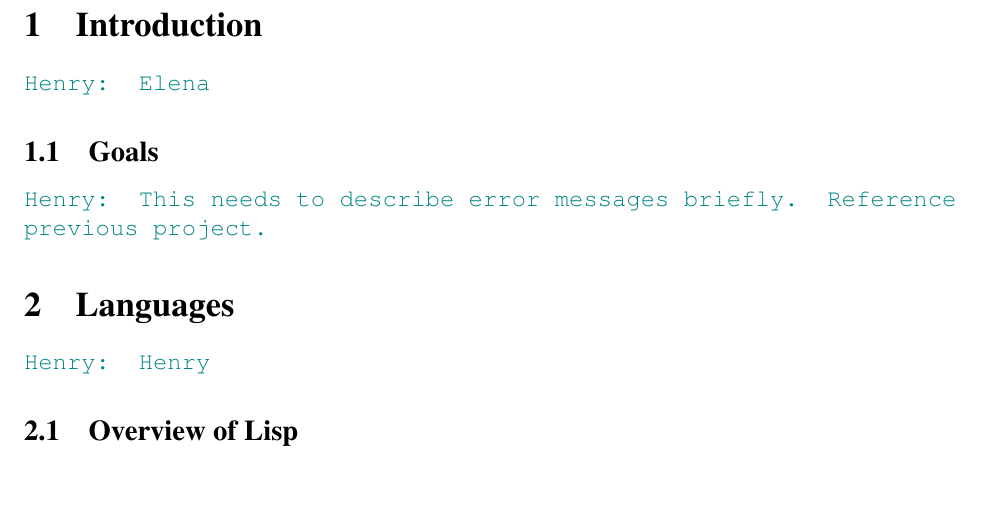
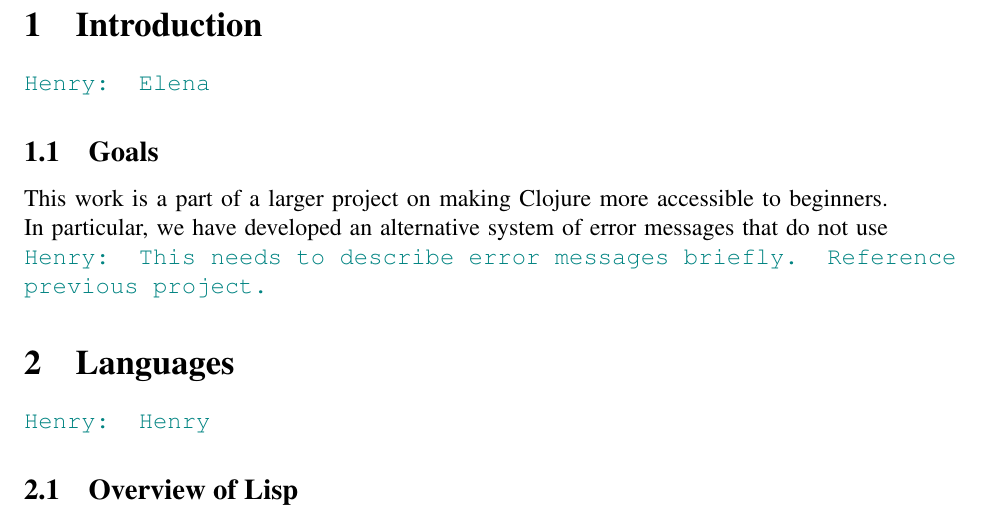
Before and after one commit to Clojure-Intro-Course/mics2016, a LaTeX document (mics2016.tex): part of page 3 of 6, cut so that both start at the same text, the shorter picture padded with empty space. Compiled offline with pdfLaTeX.

Commit message:
very few changes in the beginning

```diff
--- a/mics2016.tex
+++ b/mics2016.tex
@@ -128,10 +128,13 @@
 
 \section{Introduction}\label{sec:intro}
 	\hfcomment{Elena}
+
 	\subsection{Goals}\label{sec:goals}
+This work is a part of a larger project on making Clojure more accessible to beginners. In particular, we have developed an alternative system of error messages that do not use
 	\hfcomment{This needs to describe error messages briefly. Reference previous project.}
 \section{Languages}\label{sec:lang}
 	\hfcomment{Henry}
+
 	\subsection{Overview of Lisp}\label{sec:lisp}
 
 	Lisp is a family of programming languages that dates from 1958, created from Alonzo Church's lambda calculus \emcomment{Lisp is definitely based on the lambda calculus, but it wasn't created from it. In particular, lambda calculus is call by name (in its classical form)} by John McCarthy. Lisp was the first language where the internal representation of the program was in the same data structures the program was written in. \hfcomment{???} Lisp has a distinctive fully parenthesized prefix notation, where all code and data are written as expressions in the form:
```
